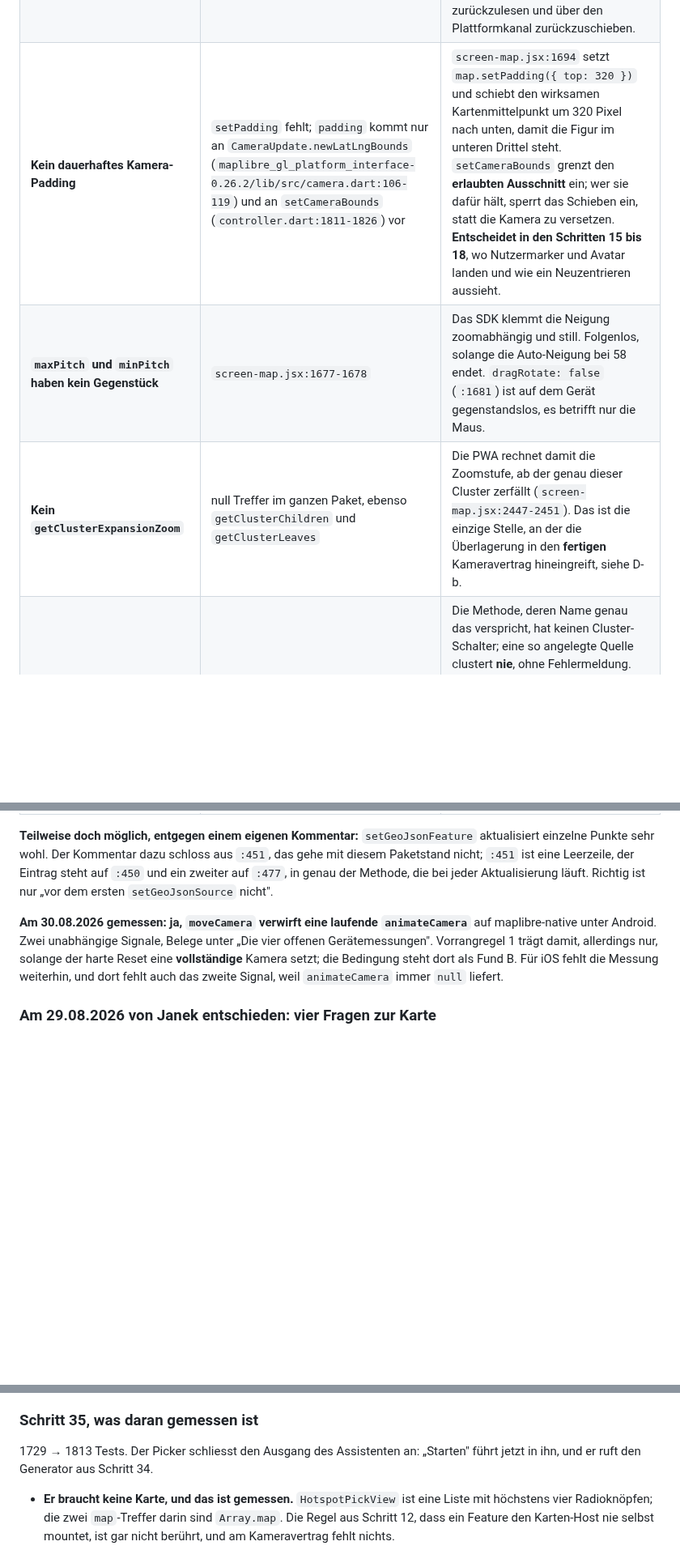
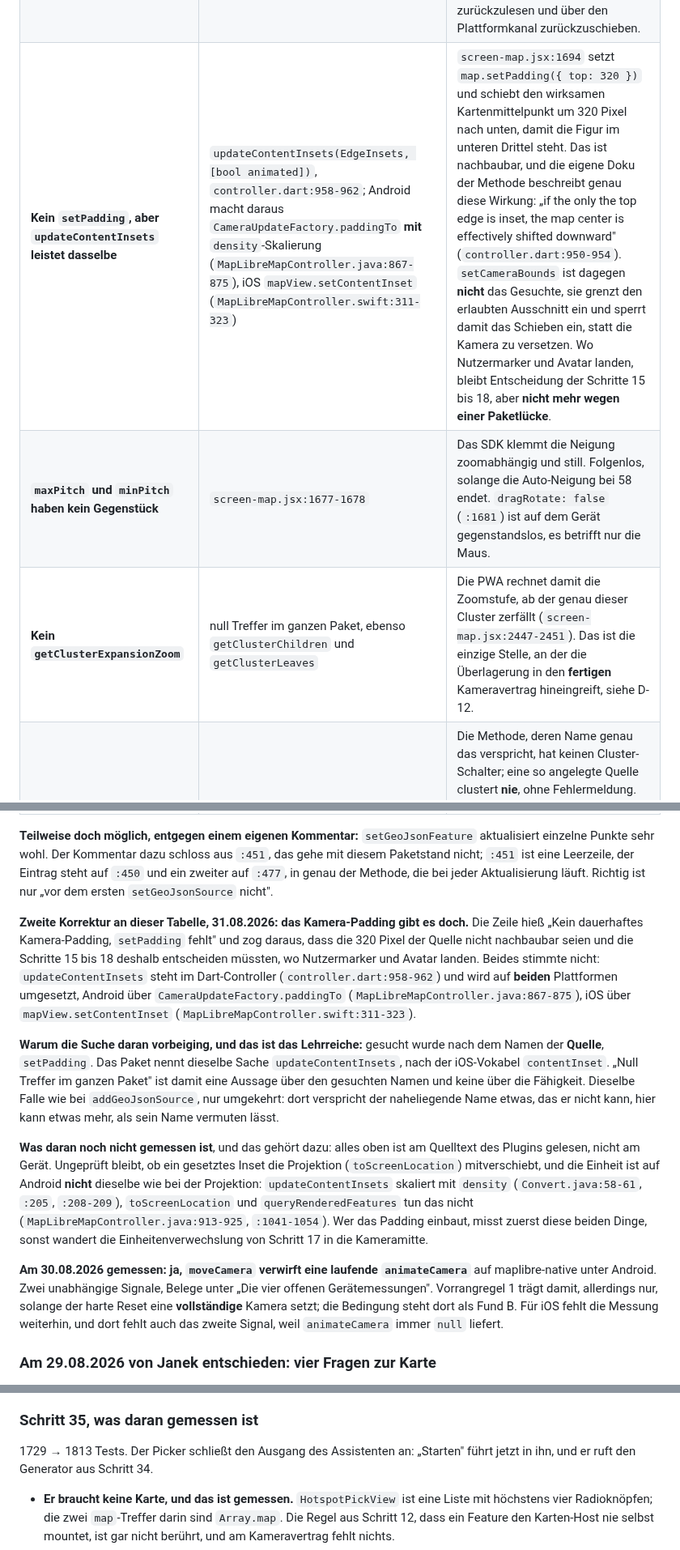
Before and after one commit to Daigon2/flutter-fact, a Markdown page: REBUILD_STATUS.md, 3 parts joined by grey strips. Shown at 81% size. Drawn GitHub-style; blank space fills up the shorter version.

```diff
--- a/REBUILD_STATUS.md
+++ b/REBUILD_STATUS.md
@@ -256,9 +256,9 @@ Sammelstelle: was hier fehlt, ist auch nicht anderswo dokumentiert.
 | **`animateCamera` liefert auf iOS immer sofort `null`**, auf Android echte Werte über einen Listener | `controller.dart:416`, eigene Doku; gilt genauso für `moveCamera` | Taugt nicht zum Abwarten. `if (await animateCamera(...) != true)` wäre auf Android richtig und auf iOS fatal: der Host löschte seinen Animationszustand nie mehr und unterdrückte danach jede Dauerabsicht. Regel: `true` und `false` löschen, `null` heißt „keine Auskunft" und lässt stehen. Ein Animationszustand mit Start und **ohne** geplantes Ende gilt sonst als „läuft ewig" und friert jede Dauerabsicht dauerhaft ein. |
 | **Keine Bewegungsursache im Rückruf** | `OnCameraMoveCallback = void Function(CameraPosition)`, ohne Ursache, ohne `isGesture`; `onCameraMoveStarted` gibt es als Widget-Rückruf nicht | „Der Nutzer hat angefasst" ist nur als **unerklärte Kamerabewegung** erkennbar. |
 | **Kein `setPaintProperty`, kein `setLayoutProperty`** | vorhanden ist nur `setLayerProperties`, das laut eigener Doku unbelegte Eigenschaften auf den Standard zurücksetzt | Der Stil wird **gebacken** statt zur Laufzeit umgefärbt, erzwungen und nicht gewählt. Die PWA ändert je Layer genau eine Eigenschaft und lässt den Rest stehen; nachbauen hieße, für jeden der **111 Layer** den vollständigen Eigenschaftssatz zurückzulesen und über den Plattformkanal zurückzuschieben. |
-| **Kein dauerhaftes Kamera-Padding** | `setPadding` fehlt; `padding` kommt nur an `CameraUpdate.newLatLngBounds` (`maplibre_gl_platform_interface-0.26.2/lib/src/camera.dart:106-119`) und an `setCameraBounds` (`controller.dart:1811-1826`) vor | `screen-map.jsx:1694` setzt `map.setPadding({ top: 320 })` und schiebt den wirksamen Kartenmittelpunkt um 320 Pixel nach unten, damit die Figur im unteren Drittel steht. `setCameraBounds` grenzt den **erlaubten Ausschnitt** ein; wer sie dafür hält, sperrt das Schieben ein, statt die Kamera zu versetzen. **Entscheidet in den Schritten 15 bis 18**, wo Nutzermarker und Avatar landen und wie ein Neuzentrieren aussieht. |
+| **Kein `setPadding`, aber `updateContentInsets` leistet dasselbe** | `updateContentInsets(EdgeInsets, [bool animated])`, `controller.dart:958-962`; Android macht daraus `CameraUpdateFactory.paddingTo` **mit** `density`-Skalierung (`MapLibreMapController.java:867-875`), iOS `mapView.setContentInset` (`MapLibreMapController.swift:311-323`) | `screen-map.jsx:1694` setzt `map.setPadding({ top: 320 })` und schiebt den wirksamen Kartenmittelpunkt um 320 Pixel nach unten, damit die Figur im unteren Drittel steht. Das ist nachbaubar, und die eigene Doku der Methode beschreibt genau diese Wirkung: „if the only the top edge is inset, the map center is effectively shifted downward" (`controller.dart:950-954`). `setCameraBounds` ist dagegen **nicht** das Gesuchte, sie grenzt den erlaubten Ausschnitt ein und sperrt damit das Schieben ein, statt die Kamera zu versetzen. Wo Nutzermarker und Avatar landen, bleibt Entscheidung der Schritte 15 bis 18, aber **nicht mehr wegen einer Paketlücke**. |
 | **`maxPitch` und `minPitch` haben kein Gegenstück** | `screen-map.jsx:1677-1678` | Das SDK klemmt die Neigung zoomabhängig und still. Folgenlos, solange die Auto-Neigung bei 58 endet. `dragRotate: false` (`:1681`) ist auf dem Gerät gegenstandslos, es betrifft nur die Maus. |
-| **Kein `getClusterExpansionZoom`** | null Treffer im ganzen Paket, ebenso `getClusterChildren` und `getClusterLeaves` | Die PWA rechnet damit die Zoomstufe, ab der genau dieser Cluster zerfällt (`screen-map.jsx:2447-2451`). Das ist die einzige Stelle, an der die Überlagerung in den **fertigen** Kameravertrag hineingreift, siehe D-b. |
+| **Kein `getClusterExpansionZoom`** | null Treffer im ganzen Paket, ebenso `getClusterChildren` und `getClusterLeaves` | Die PWA rechnet damit die Zoomstufe, ab der genau dieser Cluster zerfällt (`screen-map.jsx:2447-2451`). Das ist die einzige Stelle, an der die Überlagerung in den **fertigen** Kameravertrag hineingreift, siehe D-12. |
 | **`addGeoJsonSource` kann nicht clustern** | reicht auf Android nur `withSynchronousUpdate` durch, `MapLibreMapController.java:448` | Die Methode, deren Name genau das verspricht, hat keinen Cluster-Schalter; eine so angelegte Quelle clustert **nie**, ohne Fehlermeldung. Tragend ist `addSource` mit `GeojsonSourceProperties`, das `cluster`, `clusterRadius` und `clusterMaxZoom` führt, umgesetzt in `SourcePropertyConverter` auf beiden Plattformen. Dieselbe Sorte Falle wie `PLAIN_MAP_LOOK`: der naheliegende Name liefert das Falsche, und wer den Fehler beim Layer sucht, sucht Stunden. |
 | **Der Antipp-Rückruf liefert keine `properties`**, nur die Top-Level-`id` | Android schickt `layerId` und `feature.id()`, iOS `id`, `layerId` und die Positionen; Dart macht daraus blind `payload["id"].toString()` | Die Fakt-Kennung muss die **Top-Level-`id`** des GeoJSON-Merkmals sein. Die PWA legt sie nach `properties.id` (`screen-map.jsx:1896`); wer das GeoJSON eins zu eins übernimmt, bekommt beim Antippen die Zeichenkette `"null"`, ohne Ausnahme und ohne Warnung. `promoteId` rettet das nicht, es wirkt laut eigener Doku nur im Web und wird vom Android-Konverter gar nicht gelesen. **Kein Test in diesem Repository kann das finden**, weil ohne Plattformkanal kein Controller entsteht; es fällt am Gerät auf, und dort als „beim Tippen passiert nichts". |
 
@@ -268,6 +268,33 @@ schloss aus `:451`, das gehe mit diesem Paketstand nicht; `:451` ist eine
 Leerzeile, der Eintrag steht auf `:450` und ein zweiter auf `:477`, in genau der
 Methode, die bei jeder Aktualisierung läuft. Richtig ist nur „vor dem ersten
 `setGeoJsonSource` nicht".
+
+**Zweite Korrektur an dieser Tabelle, 31.08.2026: das Kamera-Padding gibt es
+doch.** Die Zeile hieß „Kein dauerhaftes Kamera-Padding, `setPadding` fehlt" und
+zog daraus, dass die 320 Pixel der Quelle nicht nachbaubar seien und die
+Schritte 15 bis 18 deshalb entscheiden müssten, wo Nutzermarker und Avatar
+landen. Beides stimmte nicht: `updateContentInsets` steht im Dart-Controller
+(`controller.dart:958-962`) und wird auf **beiden** Plattformen umgesetzt,
+Android über `CameraUpdateFactory.paddingTo` (`MapLibreMapController.java:867-875`),
+iOS über `mapView.setContentInset` (`MapLibreMapController.swift:311-323`).
+
+**Warum die Suche daran vorbeiging, und das ist das Lehrreiche:** gesucht wurde
+nach dem Namen der **Quelle**, `setPadding`. Das Paket nennt dieselbe Sache
+`updateContentInsets`, nach der iOS-Vokabel `contentInset`. „Null Treffer im
+ganzen Paket" ist damit eine Aussage über den gesuchten Namen und keine über
+die Fähigkeit. Dieselbe Falle wie bei `addGeoJsonSource`, nur umgekehrt: dort
+verspricht der naheliegende Name etwas, das er nicht kann, hier kann etwas mehr,
+als sein Name vermuten lässt.
+
+**Was daran noch nicht gemessen ist**, und das gehört dazu: alles oben ist am
+Quelltext des Plugins gelesen, nicht am Gerät. Ungeprüft bleibt, ob ein
+gesetztes Inset die Projektion (`toScreenLocation`) mitverschiebt, und die
+Einheit ist auf Android **nicht** dieselbe wie bei der Projektion:
+`updateContentInsets` skaliert mit `density` (`Convert.java:58-61`, `:205`,
+`:208-209`), `toScreenLocation` und `queryRenderedFeatures` tun das nicht
+(`MapLibreMapController.java:913-925`, `:1041-1054`). Wer das Padding einbaut,
+misst zuerst diese beiden Dinge, sonst wandert die Einheitenverwechslung von
+Schritt 17 in die Kameramitte.
 
 **Am 30.08.2026 gemessen: ja, `moveCamera` verwirft eine laufende
 `animateCamera`** auf maplibre-native unter Android. Zwei unabhängige Signale,
@@ -1087,7 +1114,7 @@ Ausgang von Schritt 2. 1625 → 1725 Tests.
 
 ### Schritt 35, was daran gemessen ist
 
-1729 → 1813 Tests. Der Picker schliesst den Ausgang des Assistenten an: „Starten"
+1729 → 1813 Tests. Der Picker schließt den Ausgang des Assistenten an: „Starten"
 führt jetzt in ihn, und er ruft den Generator aus Schritt 34.
 
 - **Er braucht keine Karte, und das ist gemessen.** `HotspotPickView` ist eine
```
Also changed, not shown: other parts of REBUILD_STATUS.md (+54 -11 lines).
